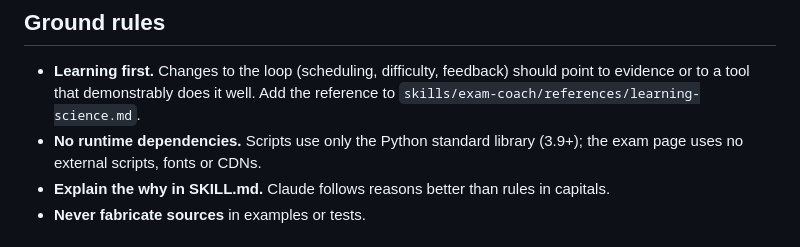
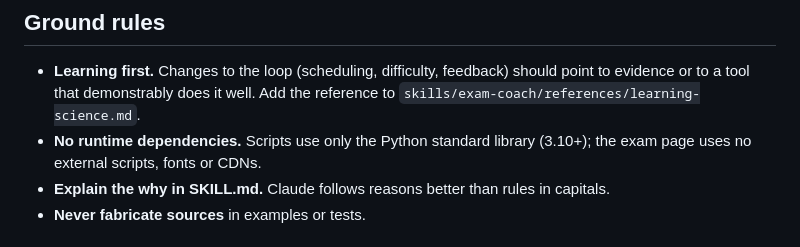
Before and after one commit to UalexU/exam-coach, a Markdown page: CONTRIBUTING.md, the part around the change. GitHub-like rendering.

```diff
--- a/CONTRIBUTING.md
+++ b/CONTRIBUTING.md
@@ -5,7 +5,7 @@ Thanks for helping make practice exams teach better.
 ## Ground rules
 
 - **Learning first.** Changes to the loop (scheduling, difficulty, feedback) should point to evidence or to a tool that demonstrably does it well. Add the reference to `skills/exam-coach/references/learning-science.md`.
-- **No runtime dependencies.** Scripts use only the Python standard library (3.9+); the exam page uses no external scripts, fonts or CDNs.
+- **No runtime dependencies.** Scripts use only the Python standard library (3.10+); the exam page uses no external scripts, fonts or CDNs.
 - **Explain the why in SKILL.md.** Claude follows reasons better than rules in capitals.
 - **Never fabricate sources** in examples or tests.
 
```
Also changed, not shown: README.md (+3 -3 lines), docs/images/exam-light.png, docs/images/key.png, docs/images/paper.png, docs/images/results-dark-mobile.png, docs/images/results-light.png, docs/images/start-light.png, 7 other files.
